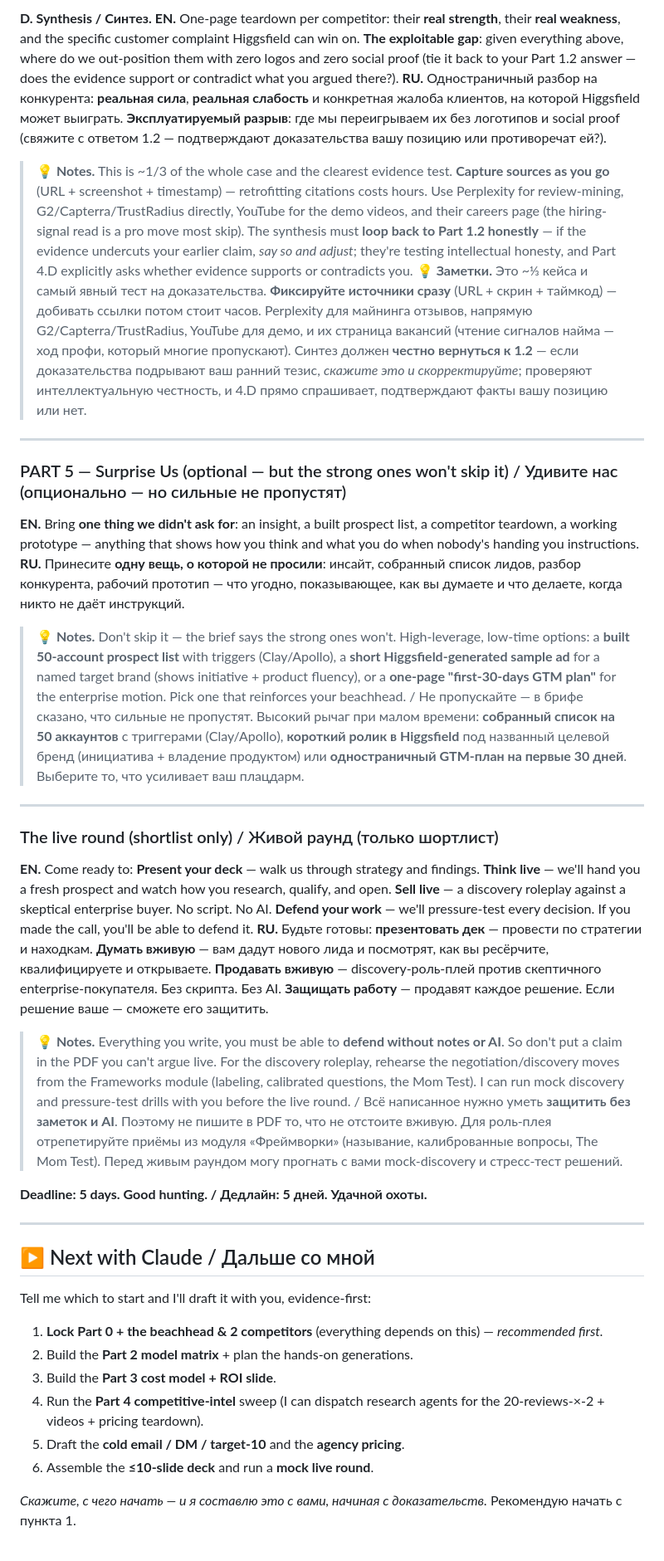
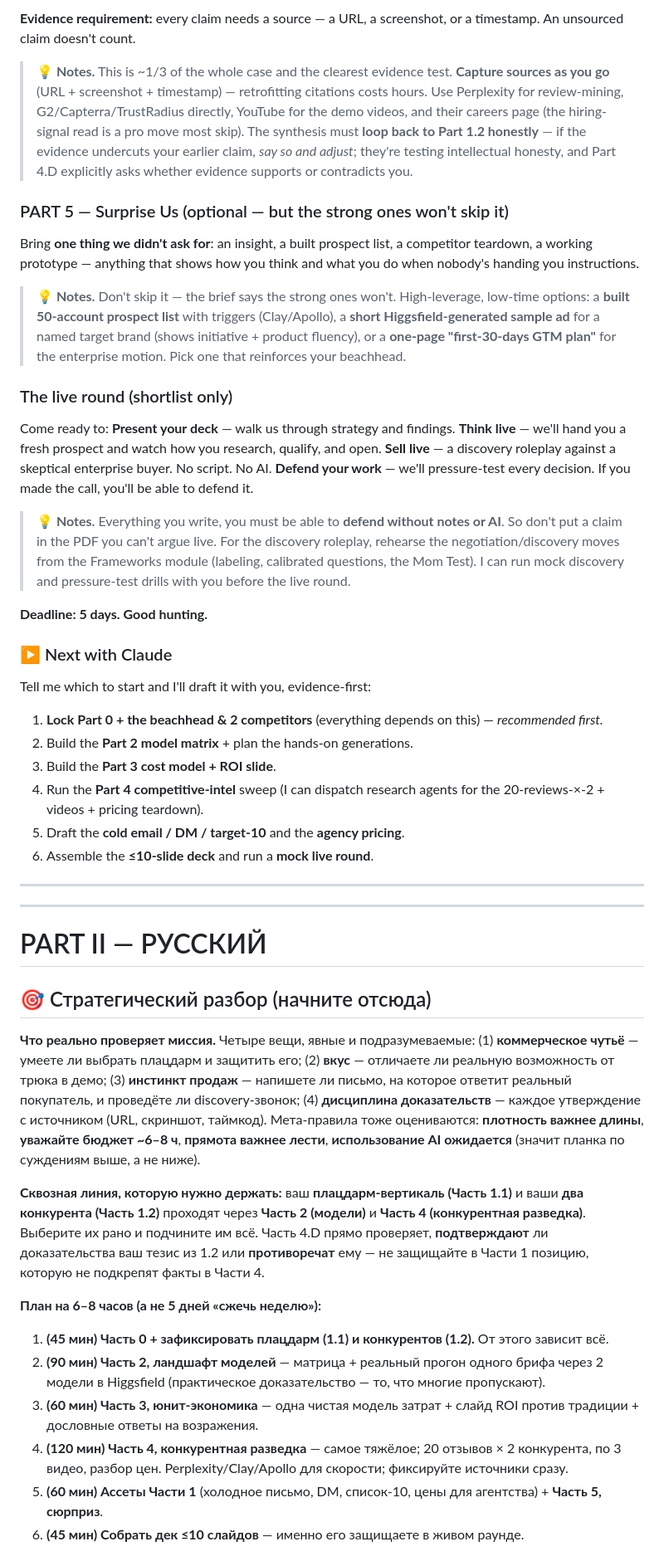
Before and after one commit to vaysbord-sys/task, a Markdown page: higgsfield-case/00-case-study-annotated-EN-RU.md, the part around one of its changes. Shown at 83% size. Rendered like a GitHub page.

```diff
--- a/higgsfield-case/00-case-study-annotated-EN-RU.md
+++ b/higgsfield-case/00-case-study-annotated-EN-RU.md
@@ -159,31 +103,21 @@
 
-**D. Synthesis / Синтез.** **EN.** One-page teardown per competitor: their **real strength**, their **real weakness**, and the specific customer complaint Higgsfield can win on. **The exploitable gap**: given everything above, where do we out-position them with zero logos and zero social proof (tie it back to your Part 1.2 answer — does the evidence support or contradict what you argued there?).
-**RU.** Одностраничный разбор на конкурента: **реальная сила**, **реальная слабость** и конкретная жалоба клиентов, на которой Higgsfield может выиграть. **Эксплуатируемый разрыв**: где мы переигрываем их без логотипов и social proof (свяжите с ответом 1.2 — подтверждают доказательства вашу позицию или противоречат ей?).
+**Evidence requirement:** every claim needs a source — a URL, a screenshot, or a timestamp. An unsourced claim doesn't count.
 
 > **💡 Notes.** This is ~1/3 of the whole case and the clearest evidence test. **Capture sources as you go** (URL + screenshot + timestamp) — retrofitting citations costs hours. Use Perplexity for review-mining, G2/Capterra/TrustRadius directly, YouTube for the demo videos, and their careers page (the hiring-signal read is a pro move most skip). The synthesis must **loop back to Part 1.2 honestly** — if the evidence undercuts your earlier claim, *say so and adjust*; they're testing intellectual honesty, and Part 4.D explicitly asks whether evidence supports or contradicts you.
-> **💡 Заметки.** Это ~⅓ кейса и самый явный тест на доказательства. **Фиксируйте источники сразу** (URL + скрин + таймкод) — добивать ссылки потом стоит часов. Perplexity для майнинга отзывов, напрямую G2/Capterra/TrustRadius, YouTube для демо, и их страница вакансий (чтение сигналов найма — ход профи, который многие пропускают). Синтез должен **честно вернуться к 1.2** — если доказательства подрывают ваш ранний тезис, *скажите это и скорректируйте*; проверяют интеллектуальную честность, и 4.D прямо спрашивает, подтверждают факты вашу позицию или нет.
 
----
+### PART 5 — Surprise Us (optional — but the strong ones won't skip it)
+Bring **one thing we didn't ask for**: an insight, a built prospect list, a competitor teardown, a working prototype — anything that shows how you think and what you do when nobody's handing you instructions.
 
-### PART 5 — Surprise Us (optional — but the strong ones won't skip it) / Удивите нас (опционально — но сильные не пропустят)
-**EN.** Bring **one thing we didn't ask for**: an insight, a built prospect list, a competitor teardown, a working prototype — anything that shows how you think and what you do when nobody's handing you instructions.
-**RU.** Принесите **одну вещь, о которой не просили**: инсайт, собранный список лидов, разбор конкурента, рабочий прототип — что угодно, показывающее, как вы думаете и что делаете, когда никто не даёт инструкций.
+> **💡 Notes.** Don't skip it — the brief says the strong ones won't. High-leverage, low-time options: a **built 50-account prospect list** with triggers (Clay/Apollo), a **short Higgsfield-generated sample ad** for a named target brand (shows initiative + product fluency), or a **one-page "first-30-days GTM plan"** for the enterprise motion. Pick one that reinforces your beachhead.
 
-> **💡 Notes.** Don't skip it — the brief says the strong ones won't. High-leverage, low-time options: a **built 50-account prospect list** with triggers (Clay/Apollo), a **short Higgsfield-generated sample ad** for a named target brand (shows initiative + product fluency), or a **one-page "first-30-days GTM plan"** for the enterprise motion. Pick one that reinforces your beachhead. / Не пропускайте — в брифе сказано, что сильные не пропустят. Высокий рычаг при малом времени: **собранный список на 50 аккаунтов** с триггерами (Clay/Apollo), **короткий ролик в Higgsfield** под названный целевой бренд (инициатива + владение продуктом) или **одностраничный GTM-план на первые 30 дней**. Выберите то, что усиливает ваш плацдарм.
+### The live round (shortlist only)
+Come ready to: **Present your deck** — walk us through strategy and findings. **Think live** — we'll hand you a fresh prospect and watch how you research, qualify, and open. **Sell live** — a discovery roleplay against a skeptical enterprise buyer. No script. No AI. **Defend your work** — we'll pressure-test every decision. If you made the call, you'll be able to defend it.
 
----
+> **💡 Notes.** Everything you write, you must be able to **defend without notes or AI**. So don't put a claim in the PDF you can't argue live. For the discovery roleplay, rehearse the negotiation/discovery moves from the Frameworks module (labeling, calibrated questions, the Mom Test). I can run mock discovery and pressure-test drills with you before the live round.
 
-### The live round (shortlist only) / Живой раунд (только шортлист)
-**EN.** Come ready to: **Present your deck** — walk us through strategy and findings. **Think live** — we'll hand you a fresh prospect and watch how you research, qualify, and open. **Sell live** — a discovery roleplay against a skeptical enterprise buyer. No script. No AI. **Defend your work** — we'll pressure-test every decision. If you made the call, you'll be able to defend it.
-**RU.** Будьте готовы: **презентовать дек** — провести по стратегии и находкам. **Думать вживую** — вам дадут нового лида и посмотрят, как вы ресёрчите, квалифицируете и открываете. **Продавать вживую** — discovery-роль-плей против скептичного enterprise-покупателя. Без скрипта. Без AI. **Защищать работу** — продавят каждое решение. Если решение ваше — сможете его защитить.
+**Deadline: 5 days. Good hunting.**
 
-> **💡 Notes.** Everything you write, you must be able to **defend without notes or AI**. So don't put a claim in the PDF you can't argue live. For the discovery roleplay, rehearse the negotiation/discovery moves from the Frameworks module (labeling, calibrated questions, the Mom Test). I can run mock discovery and pressure-test drills with you before the live round. / Всё написанное нужно уметь **защитить без заметок и AI**. Поэтому не пишите в PDF то, что не отстоите вживую. Для роль-плея отрепетируйте приёмы из модуля «Фреймворки» (называние, калиброванные вопросы, The Mom Test). Перед живым раундом могу прогнать с вами mock-discovery и стресс-тест решений.
-
-**Deadline: 5 days. Good hunting. / Дедлайн: 5 дней. Удачной охоты.**
-
----
-
-## ▶️ Next with Claude / Дальше со мной
+### ▶️ Next with Claude
 Tell me which to start and I'll draft it with you, evidence-first:
 1. **Lock Part 0 + the beachhead & 2 competitors** (everything depends on this) — *recommended first.*
 2. Build the **Part 2 model matrix** + plan the hands-on generations.
@@ -192,4 +126,22 @@ Tell me which to start and I'll draft it with you, evidence-first:
 5. Draft the **cold email / DM / target-10** and the **agency pricing**.
 6. Assemble the **≤10-slide deck** and run a **mock live round**.
 
-*Скажите, с чего начать — и я составлю это с вами, начиная с доказательств.* Рекомендую начать с пункта 1.
+---
+---
+
+# PART II — РУССКИЙ
+
+## 🎯 Стратегический разбор (начните отсюда)
+
+**Что реально проверяет миссия.** Четыре вещи, явные и подразумеваемые: (1) **коммерческое чутьё** — умеете ли выбрать плацдарм и защитить его; (2) **вкус** — отличаете ли реальную возможность от трюка в демо; (3) **инстинкт продаж** — напишете ли письмо, на которое ответит реальный покупатель, и проведёте ли discovery-звонок; (4) **дисциплина доказательств** — каждое утверждение с источником (URL, скриншот, таймкод). Мета-правила тоже оцениваются: **плотность важнее длины**, **уважайте бюджет ~6–8 ч**, **прямота важнее лести**, **использование AI ожидается** (значит планка по суждениям выше, а не ниже).
+
+**Сквозная линия, которую нужно держать:** ваш **плацдарм-вертикаль (Часть 1.1)** и ваши **два конкурента (Часть 1.2)** проходят через **Часть 2 (модели)** и **Часть 4 (конкурентная разведка)**. Выберите их рано и подчините им всё. Часть 4.D прямо проверяет, **подтверждают** ли доказательства ваш тезис из 1.2 или **противоречат** ему — не защищайте в Части 1 позицию, которую не подкрепят факты в Части 4.
+
+**План на 6–8 часов (а не 5 дней «сжечь неделю»):**
+1. **(45 мин) Часть 0 + зафиксировать плацдарм (1.1) и конкурентов (1.2).** От этого зависит всё.
+2. **(90 мин) Часть 2, ландшафт моделей** — матрица + реальный прогон одного брифа через 2 модели в Higgsfield (практическое доказательство — то, что многие пропускают).
+3. **(60 мин) Часть 3, юнит-экономика** — одна чистая модель затрат + слайд ROI против традиции + дословные ответы на возражения.
+4. **(120 мин) Часть 4, конкурентная разведка** — самое тяжёлое; 20 отзывов × 2 конкурента, по 3 видео, разбор цен. Perplexity/Clay/Apollo для скорости; фиксируйте источники сразу.
+5. **(60 мин) Ассеты Части 1** (холодное письмо, DM, список-10, цены для агентства) + **Часть 5, сюрприз**.
+6. **(45 мин) Собрать дек ≤10 слайдов** — именно его защищаете в живом раунде.
+
```
Also changed, not shown: other parts of higgsfield-case/00-case-study-annotated-EN-RU.md (+145 -98 lines).
